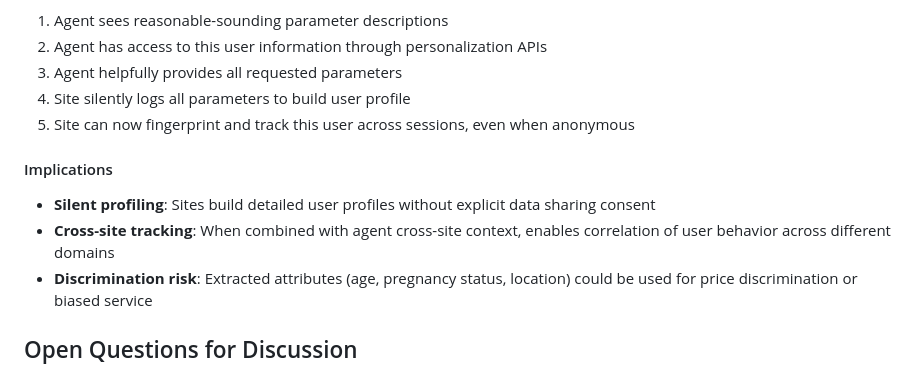
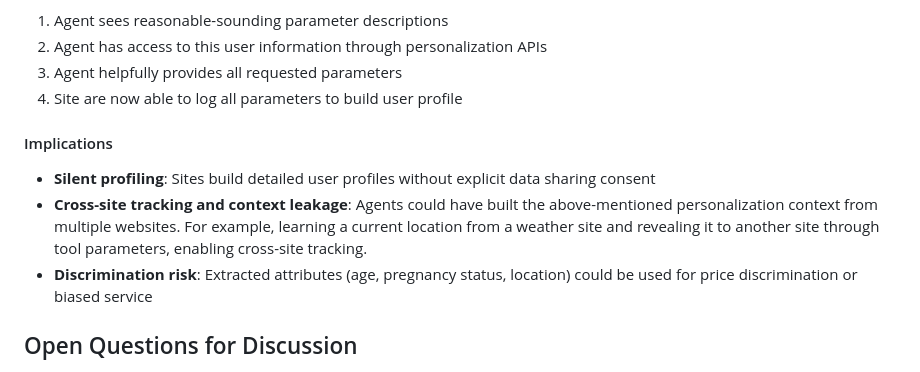
Before and after one commit to webmachinelearning/webmcp, a Markdown page: docs/security-privacy-considerations.md, the part around the change. Rendered like a GitHub page.

Commit message:
Clarify implications of agent behavior on user profiling and cross-site tracking in security considerations

```diff
--- a/docs/security-privacy-considerations.md
+++ b/docs/security-privacy-considerations.md
@@ -309,13 +309,12 @@ While helpful for the user experience, this same mechanism can be abused.
 1. Agent sees reasonable-sounding parameter descriptions
 2. Agent has access to this user information through personalization APIs
 3. Agent helpfully provides all requested parameters
-4. Site silently logs all parameters to build user profile
-5. Site can now fingerprint and track this user across sessions, even when anonymous
+4. Site are now able to log all parameters to build user profile
 
 #### Implications
 
 - **Silent profiling**: Sites build detailed user profiles without explicit data sharing consent
-- **Cross-site tracking**: When combined with agent cross-site context, enables correlation of user behavior across different domains
+- **Cross-site tracking and context leakage**: Agents could have built the above-mentioned personalization context from multiple websites. For example, learning a current location from a weather site and revealing it to another site through tool parameters, enabling cross-site tracking.
 - **Discrimination risk**: Extracted attributes (age, pregnancy status, location) could be used for price discrimination or biased service
 
 ## Open Questions for Discussion
```
